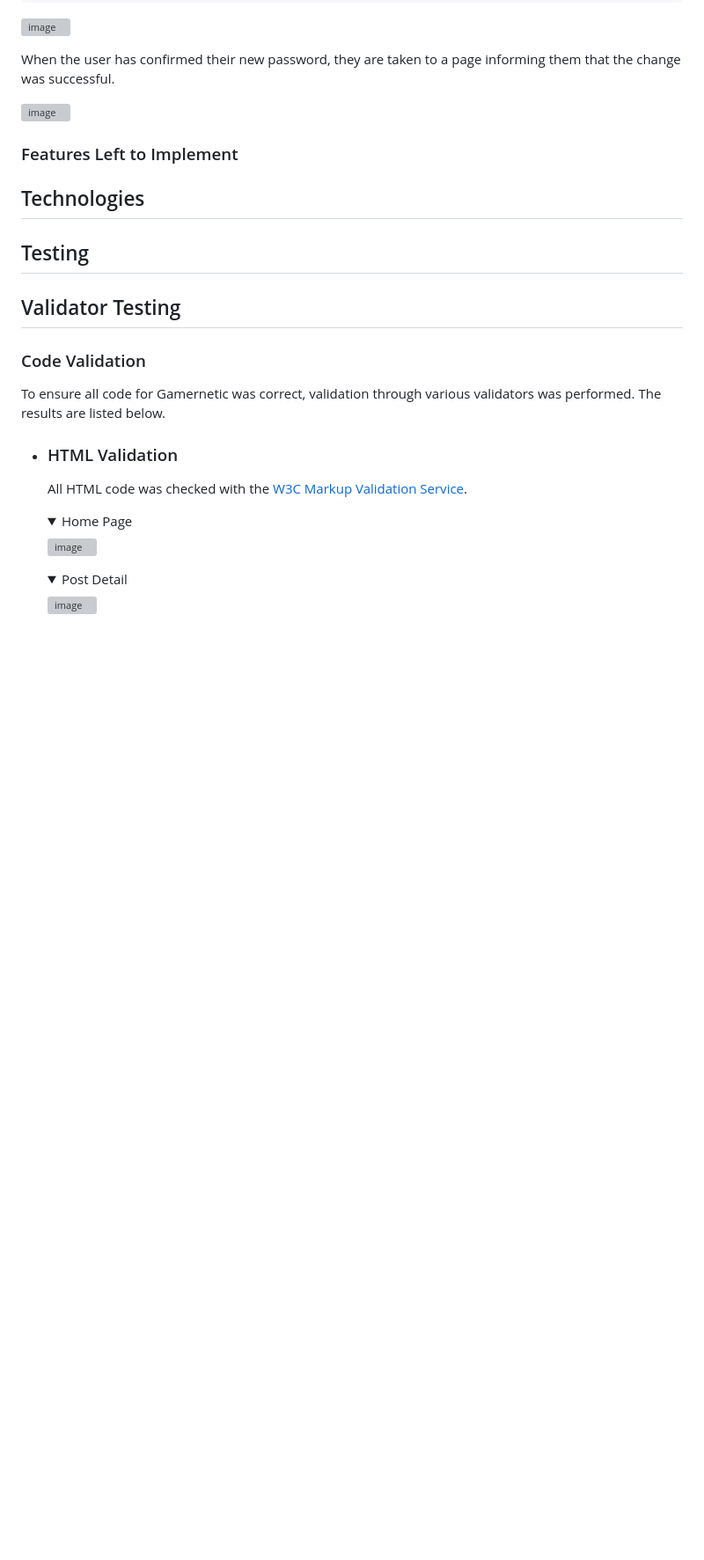
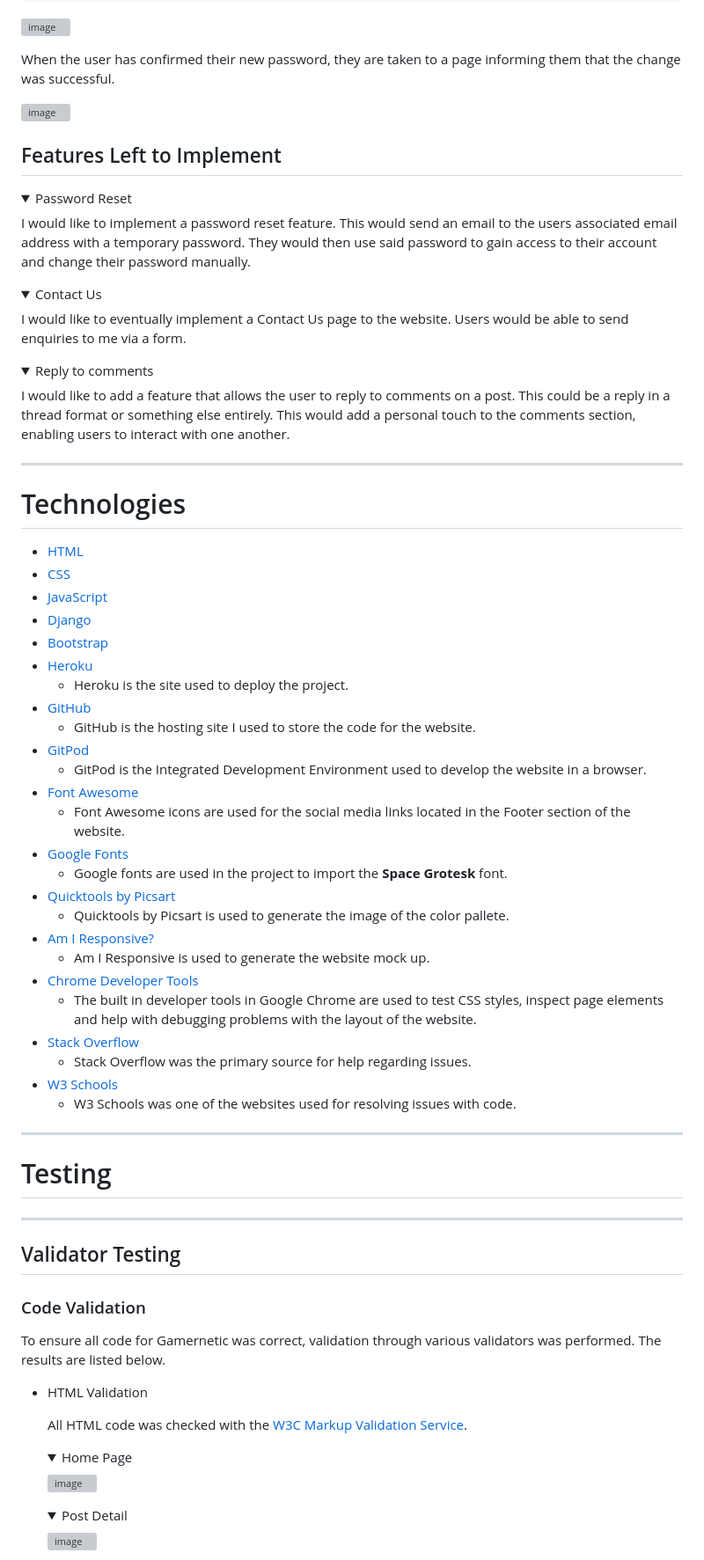
Before and after one commit to jrdnbrkfld/gamernetic, a Markdown page: README.md, the part around the change printed below. Shown: that part at 88% size. Drawn GitHub-style; folded sections open; blank space fills up the shorter version; grey boxes are pictures that could not be loaded.

```diff
--- a/README.md
+++ b/README.md
@@ -242,11 +263,55 @@ When the user has confirmed their new password, they are taken to a page informi
 
 </details>
 
-### Features Left to Implement
+## Features Left to Implement
 
-## Technologies
+<details><summary>Password Reset</summary>
+I would like to implement a password reset feature. This would send an email to the users associated email address with a temporary password. They would then use said password to gain access to their account and change their password manually.
+</details>
 
-## Testing
+<details><summary>Contact Us</summary>
+I would like to eventually implement a Contact Us page to the website. Users would be able to send enquiries to me via a form.
+</details>
+
+<details><summary>Reply to comments</summary>
+I would like to add a feature that allows the user to reply to comments on a post. This could be a reply in a thread format or something else entirely. This would add a personal touch to the comments section, enabling users to interact with one another.
+</details>
+
+***
+
+# Technologies
+
+* [HTML](https://en.wikipedia.org/wiki/HTML)
+* [CSS](https://en.wikipedia.org/wiki/CSS)
+* [JavaScript](https://en.wikipedia.org/wiki/JavaScript)
+* [Django](https://en.wikipedia.org/wiki/Django_(web_framework))
+* [Bootstrap](https://en.wikipedia.org/wiki/Bootstrap_(front-end_framework))
+* [Heroku](https://dashboard.heroku.com/)
+    * Heroku is the site used to deploy the project.
+* [GitHub](https://github.com/)
+    * GitHub is the hosting site I used to store the code for the website.
+* [GitPod](https://gitpod.io/)
+    * GitPod is the Integrated Development Environment used to develop the website in a browser.
+* [Font Awesome](https://fontawesome.com/)
+    * Font Awesome icons are used for the social media links located in the Footer section of the website.
+* [Google Fonts](https://fonts.google.com/)
+    * Google fonts are used in the project to import the **Space Grotesk** font.
+* [Quicktools by Picsart](https://tools.picsart.com/)
+    * Quicktools by Picsart is used to generate the image of the color pallete.
+* [Am I Responsive?](http://ami.responsivedesign.is/)
+    * Am I Responsive is used to generate the website mock up.
+* [Chrome Developer Tools](https://developer.chrome.com/docs/devtools/)
+    * The built in developer tools in Google Chrome are used to test CSS styles, inspect page elements and help with debugging problems with the layout of the website.
+* [Stack Overflow](https://stackoverflow.com/)
+    * Stack Overflow was the primary source for help regarding issues.
+* [W3 Schools](https://www.w3schools.com/)
+    * W3 Schools was one of the websites used for resolving issues with code.
+
+***
+
+# Testing
+
+***
 
 ## Validator Testing
 
@@ -254,7 +319,7 @@ When the user has confirmed their new password, they are taken to a page informi
 
 To ensure all code for Gamernetic was correct, validation through various validators was performed. The results are listed below.
 
-- ### HTML Validation
+* HTML Validation
 
   All HTML code was checked with the [W3C Markup Validation Service](https://validator.w3.org/).
 
```
Also changed, not shown: other parts of README.md (+39 -12 lines), static/images/readme/palette.png (added), static/images/readme/readme-font.png (added), static/images/readme/readme-placeholder.jpg (added).
